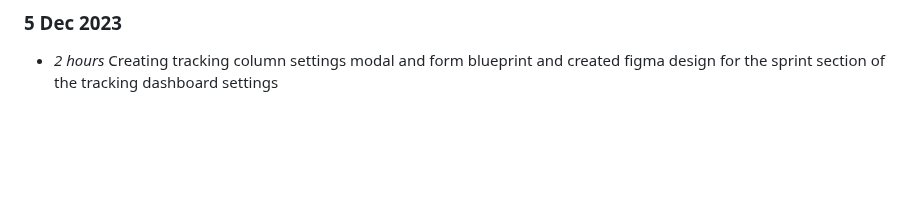
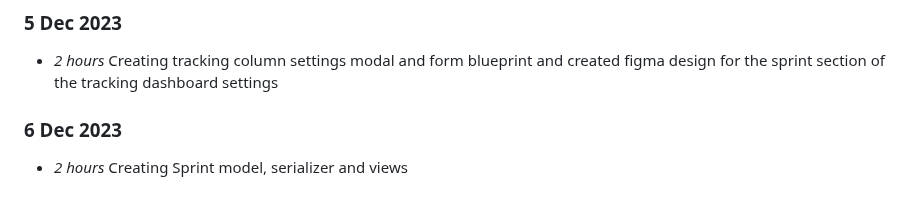
Before and after one commit to NiamhGillespie/Final-year-project, a Markdown page: timelog.md, the part around the change. GitHub-like rendering; blank space fills up the shorter version.

Commit message:
Updating timelog (issue #2)

```diff
--- a/timelog.md
+++ b/timelog.md
@@ -267,3 +267,6 @@
 
 ### 5 Dec 2023
 * *2 hours* Creating tracking column settings modal and form blueprint and created figma design for the sprint section of the tracking dashboard settings
+
+### 6 Dec 2023
+* *2 hours* Creating Sprint model, serializer and views
```
